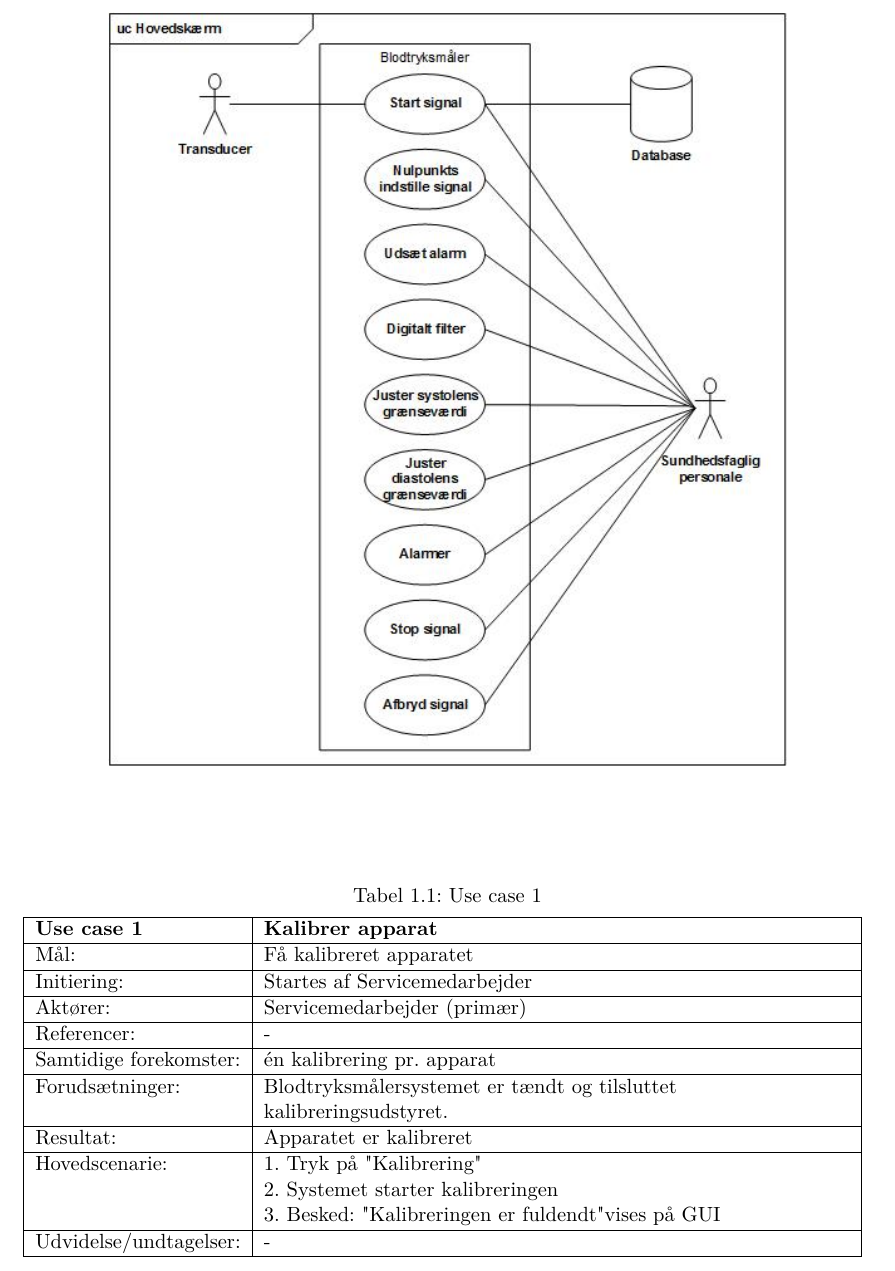
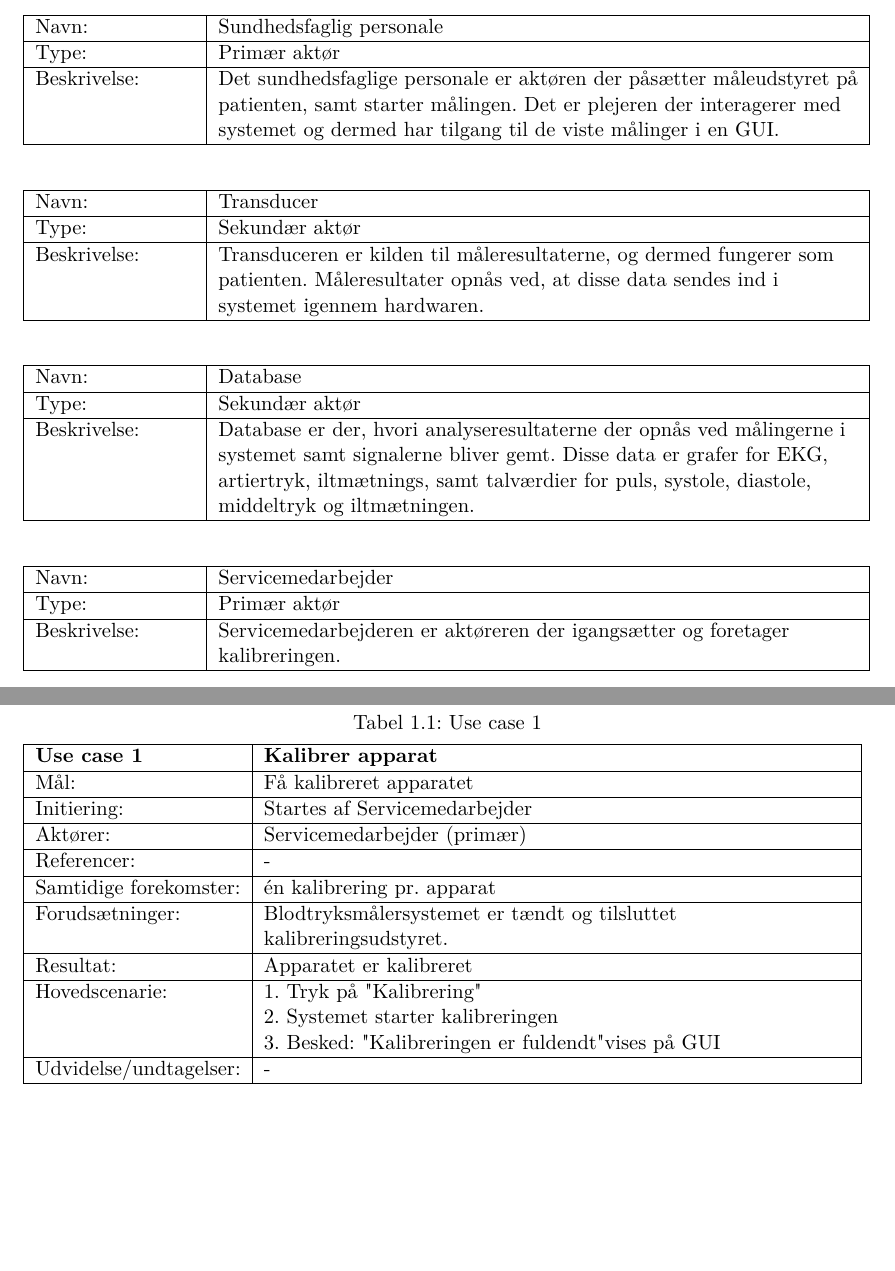
Before and after one commit to idaskovbjerg/3.-semesterprojekt, a LaTeX book (Projektdokumentation/skabelon.tex, which reads Projektdokumentation/testing.tex): part of page 9 of 27 before the commit and two parts of pages 7 and 9 of 27 after it, the two joined at a grey line, cut at the place of the change, the shorter picture padded with empty space. Compiled offline with pdfLaTeX.

Commit message:
Aktør beskrivelse. IS 2/10

```diff
--- a/Projektdokumentation/testing.tex
+++ b/Projektdokumentation/testing.tex
@@ -37,4 +37,42 @@ Kundens underskrift &&&&&&&&&&Leverandørens underskrift\\
 \end{figure}
+
+\begin{table}[h!]
+\begin{tabular}{| >{\raggedright\arraybackslash}p{3cm} | >{\raggedright\arraybackslash}p{12cm} |}
+   \hline
+   Navn: & Sundhedsfaglig personale\\ \hline
+   Type: & Primær aktør \\ \hline
+   Beskrivelse: & Det sundhedsfaglige personale er aktøren der påsætter måleudstyret på patienten, samt starter målingen. Det er plejeren der interagerer med systemet og dermed har tilgang til de viste målinger i en GUI.\\ \hline
+\end{tabular}
+\end{table}
+
+
+\begin{table}[h!]
+\begin{tabular}{| >{\raggedright\arraybackslash}p{3cm} | >{\raggedright\arraybackslash}p{12cm} |}
+   \hline
+   Navn: & Transducer\\ \hline
+   Type: & Sekundær aktør \\ \hline
+   Beskrivelse: & Transduceren er kilden til måleresultaterne, og dermed fungerer som patienten. Måleresultater opnås ved, at disse data sendes ind i systemet igennem hardwaren.\\ \hline
+\end{tabular}
+\end{table}
+
+\begin{table}[h!]
+\begin{tabular}{| >{\raggedright\arraybackslash}p{3cm} | >{\raggedright\arraybackslash}p{12cm} |}
+   \hline
+   Navn: & Database\\ \hline
+   Type: & Sekundær aktør \\ \hline
+   Beskrivelse: & Database er der, hvori analyseresultaterne der opnås ved målingerne i systemet samt signalerne bliver gemt. Disse data er grafer for EKG, artiertryk, iltmætnings, samt talværdier for puls, systole, diastole, middeltryk og iltmætningen.\\ \hline
+\end{tabular}
+\end{table}
+
+\begin{table}[h!]
+\begin{tabular}{| >{\raggedright\arraybackslash}p{3cm} | >{\raggedright\arraybackslash}p{12cm} |}
+   \hline
+   Navn: & Servicemedarbejder\\ \hline
+   Type: & Primær aktør \\ \hline
+   Beskrivelse: & Servicemedarbejderen er aktøreren der igangsætter og foretager kalibreringen.\\ \hline
+\end{tabular}
+\end{table}
+
 
 \newpage
 
@@ -44,7 +82,7 @@ Kundens underskrift &&&&&&&&&&Leverandørens underskrift\\
 \includegraphics[width =0.7\textwidth , center]{billeder/UCStart}
 \end{figure}
 \begin{figure}[h!]
-\includegraphics[width =0.8\textwidth , center]{billeder/UChoved}
+\includegraphics[width =0.7\textwidth , center]{billeder/UChoved}
 \end{figure}
 \newpage
 \begin{table}[H]
```
Also changed, not shown: Projektdokumentation/skabelon.pdf, Projektdokumentation/testing.tex (4 more changed lines), 3 other files.
